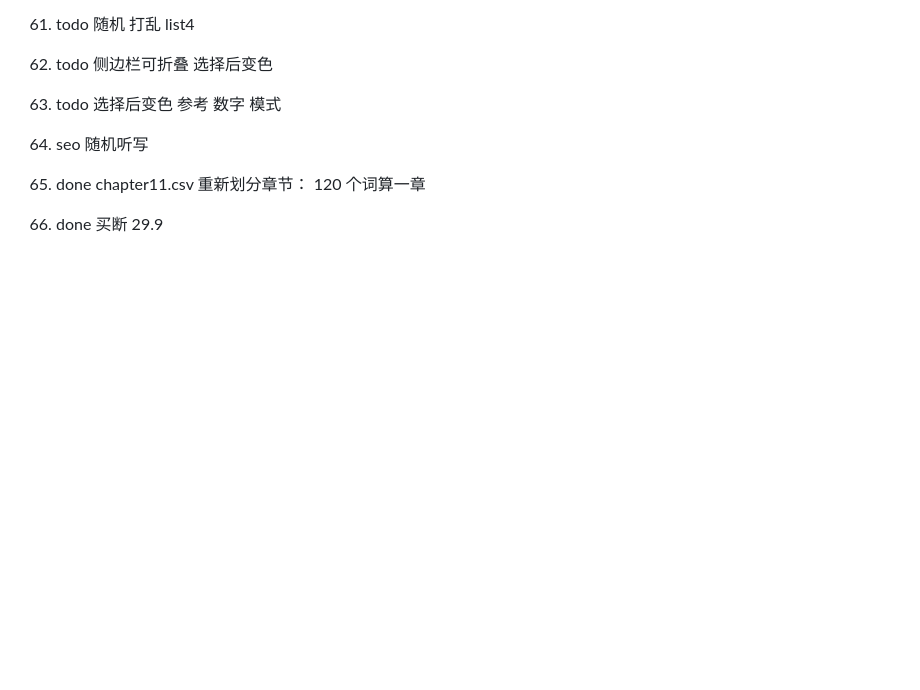
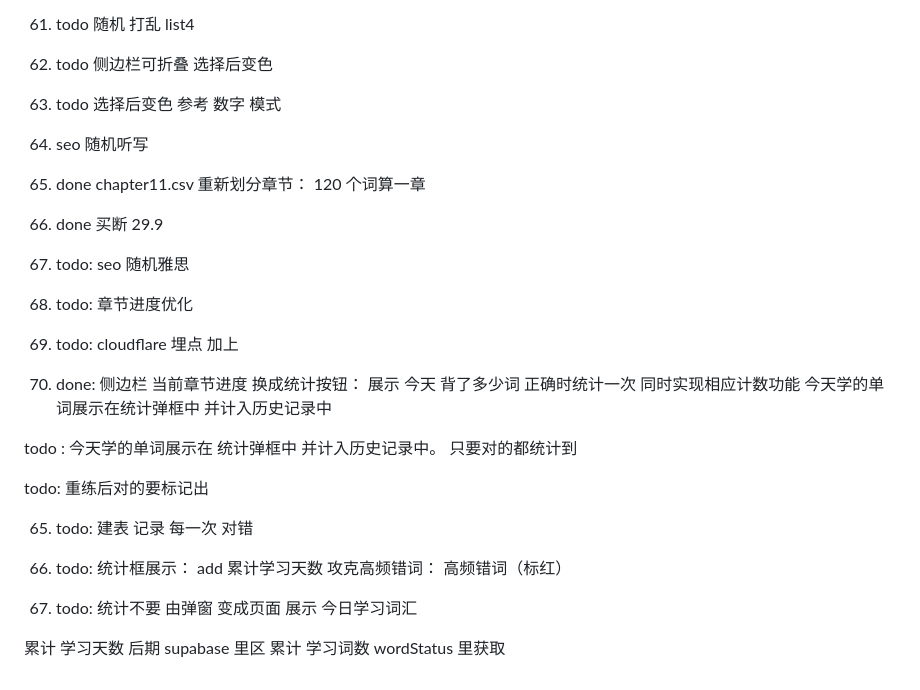
Before and after one commit to TomLkw/random-sound, a Markdown page: need.md, the part around the change. Drawn GitHub-style; blank space fills up the shorter version.

Commit message:
update todo

```diff
--- a/need.md
+++ b/need.md
@@ -184,3 +184,35 @@ done: 困难版中记得加 triple
 59. done chapter11.csv 重新划分章节： 120 个词算一章
 
 60. done 买断 29.9
+
+61. todo: seo 随机雅思
+
+62. todo: 章节进度优化
+
+63. todo: cloudflare 埋点 加上
+
+64. done:
+侧边栏 当前章节进度
+  换成统计按钮：
+  展示 今天 背了多少词 正确时统计一次
+  同时实现相应计数功能
+  今天学的单词展示在统计弹框中 并计入历史记录中
+
+todo : 今天学的单词展示在 统计弹框中  并计入历史记录中。 只要对的都统计到
+
+todo: 重练后对的要标记出
+
+65. todo: 建表 记录 每一次 对错
+
+66. todo:
+统计框展示：
+add 累计学习天数
+攻克高频错词：
+高频错词（标红）
+
+67. todo:
+统计不要 由弹窗 变成页面
+展示 今日学习词汇
+
+累计 学习天数 后期 supabase 里区
+累计 学习词数 wordStatus 里获取
```
